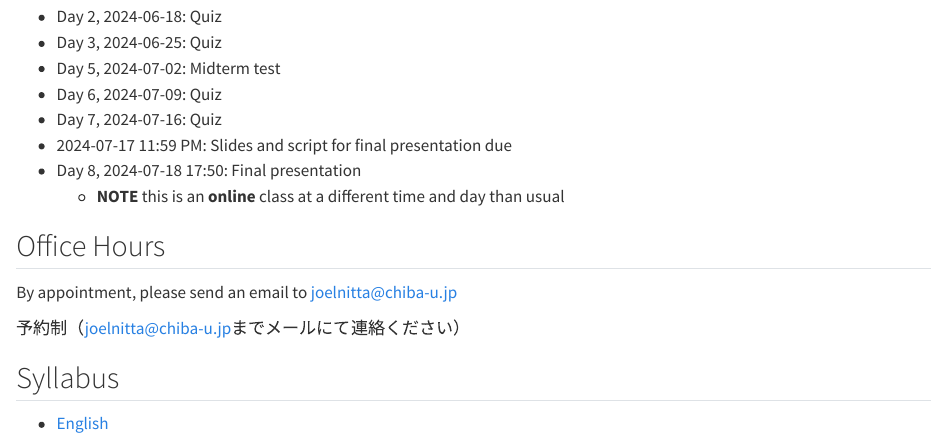
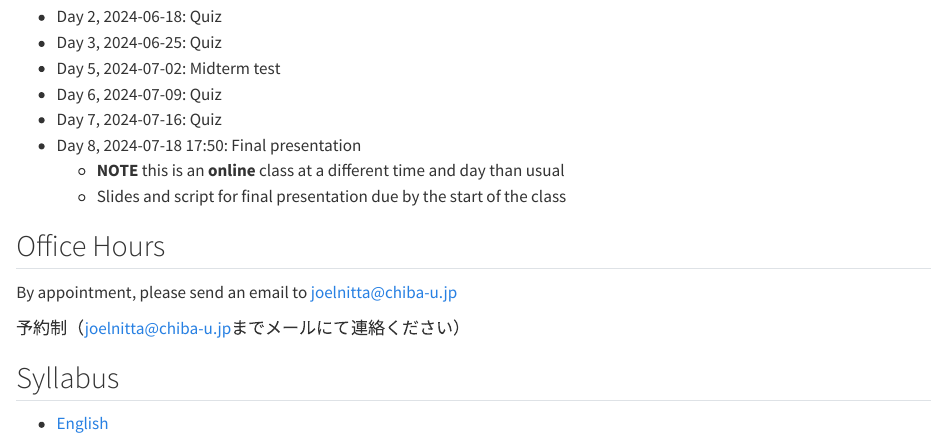
Before and after one commit to joelnitta/biodiv-japan, a Quarto document (index.qmd): the page in a window 1100 px wide, from 1530 px down. Rendered offline with R 4.5, knitr and Pandoc in place of Quarto, with nearby package versions.

Commit message:
Update slides

```diff
--- a/index.qmd
+++ b/index.qmd
@@ -77,9 +77,9 @@ Protecting biodiversity
 - Day 5, 2024-07-02: Midterm test
 - Day 6, 2024-07-09: Quiz
 - Day 7, 2024-07-16: Quiz
-- 2024-07-17 11:59 PM: Slides and script for final presentation due
 - Day 8, 2024-07-18 17:50: Final presentation
   - **NOTE** this is an **online** class at a different time and day than usual
+  - Slides and script for final presentation due by the start of the class
 
 ## Office Hours
 
```
